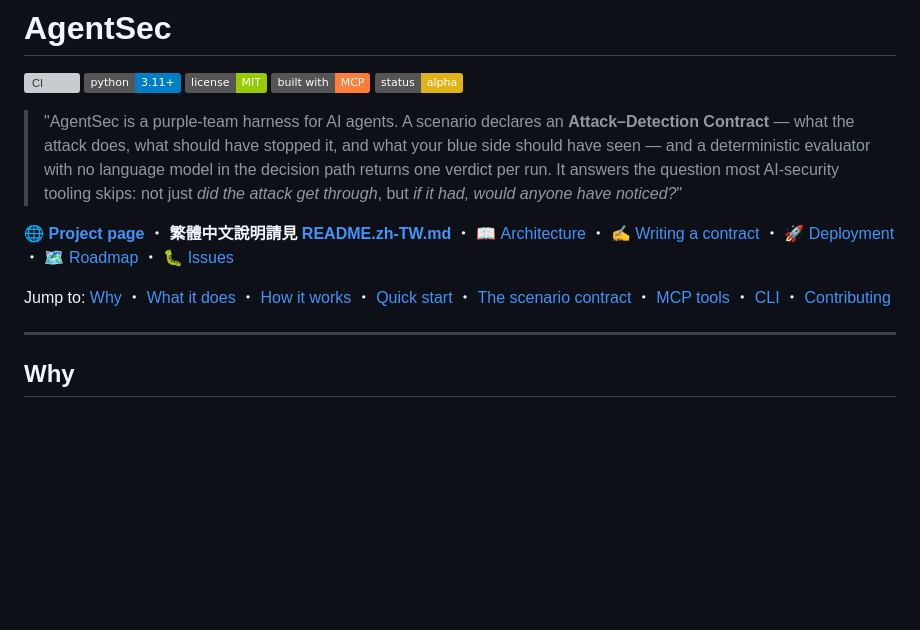
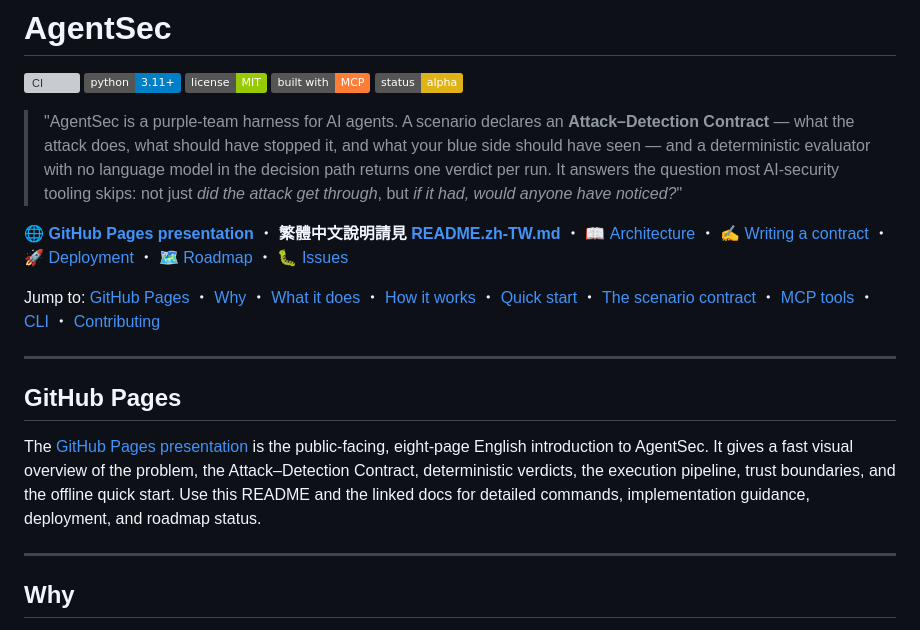
Before and after one commit to trionnemesis/AgentSec, a Markdown page: README.md, the part around the change. GitHub-like rendering; badges without logos; blank space fills up the shorter version; grey boxes are pictures that could not be loaded.

Commit message:
docs(readme): link GitHub Pages presentation

```diff
--- a/README.md
+++ b/README.md
@@ -4,9 +4,15 @@
 
 > "AgentSec is a purple-team harness for AI agents. A scenario declares an **Attack–Detection Contract** — what the attack does, what should have stopped it, and what your blue side should have seen — and a deterministic evaluator with no language model in the decision path returns one verdict per run. It answers the question most AI-security tooling skips: not just *did the attack get through*, but *if it had, would anyone have noticed?*"
 
-🌐 **[Project page](https://trionnemesis.github.io/AgentSec/)** ・ **繁體中文說明請見 [README.zh-TW.md](README.zh-TW.md)** ・ 📖 [Architecture](docs/architecture.md) ・ ✍️ [Writing a contract](docs/attack-detection-contract.md) ・ 🚀 [Deployment](docs/deployment.md) ・ 🗺️ [Roadmap](docs/roadmap.md) ・ 🐛 [Issues](https://github.com/trionnemesis/AgentSec/issues)
+🌐 **[GitHub Pages presentation](https://trionnemesis.github.io/AgentSec/)** ・ **繁體中文說明請見 [README.zh-TW.md](README.zh-TW.md)** ・ 📖 [Architecture](docs/architecture.md) ・ ✍️ [Writing a contract](docs/attack-detection-contract.md) ・ 🚀 [Deployment](docs/deployment.md) ・ 🗺️ [Roadmap](docs/roadmap.md) ・ 🐛 [Issues](https://github.com/trionnemesis/AgentSec/issues)
 
-Jump to: [Why](#why) ・ [What it does](#what-it-does) ・ [How it works](#how-it-works) ・ [Quick start](#quick-start) ・ [The scenario contract](#the-scenario-contract) ・ [MCP tools](#mcp-tools) ・ [CLI](#cli) ・ [Contributing](#contributing)
+Jump to: [GitHub Pages](#github-pages) ・ [Why](#why) ・ [What it does](#what-it-does) ・ [How it works](#how-it-works) ・ [Quick start](#quick-start) ・ [The scenario contract](#the-scenario-contract) ・ [MCP tools](#mcp-tools) ・ [CLI](#cli) ・ [Contributing](#contributing)
+
+---
+
+## GitHub Pages
+
+The [GitHub Pages presentation](https://trionnemesis.github.io/AgentSec/) is the public-facing, eight-page English introduction to AgentSec. It gives a fast visual overview of the problem, the Attack–Detection Contract, deterministic verdicts, the execution pipeline, trust boundaries, and the offline quick start. Use this README and the linked docs for detailed commands, implementation guidance, deployment, and roadmap status.
 
 ---
 
```
